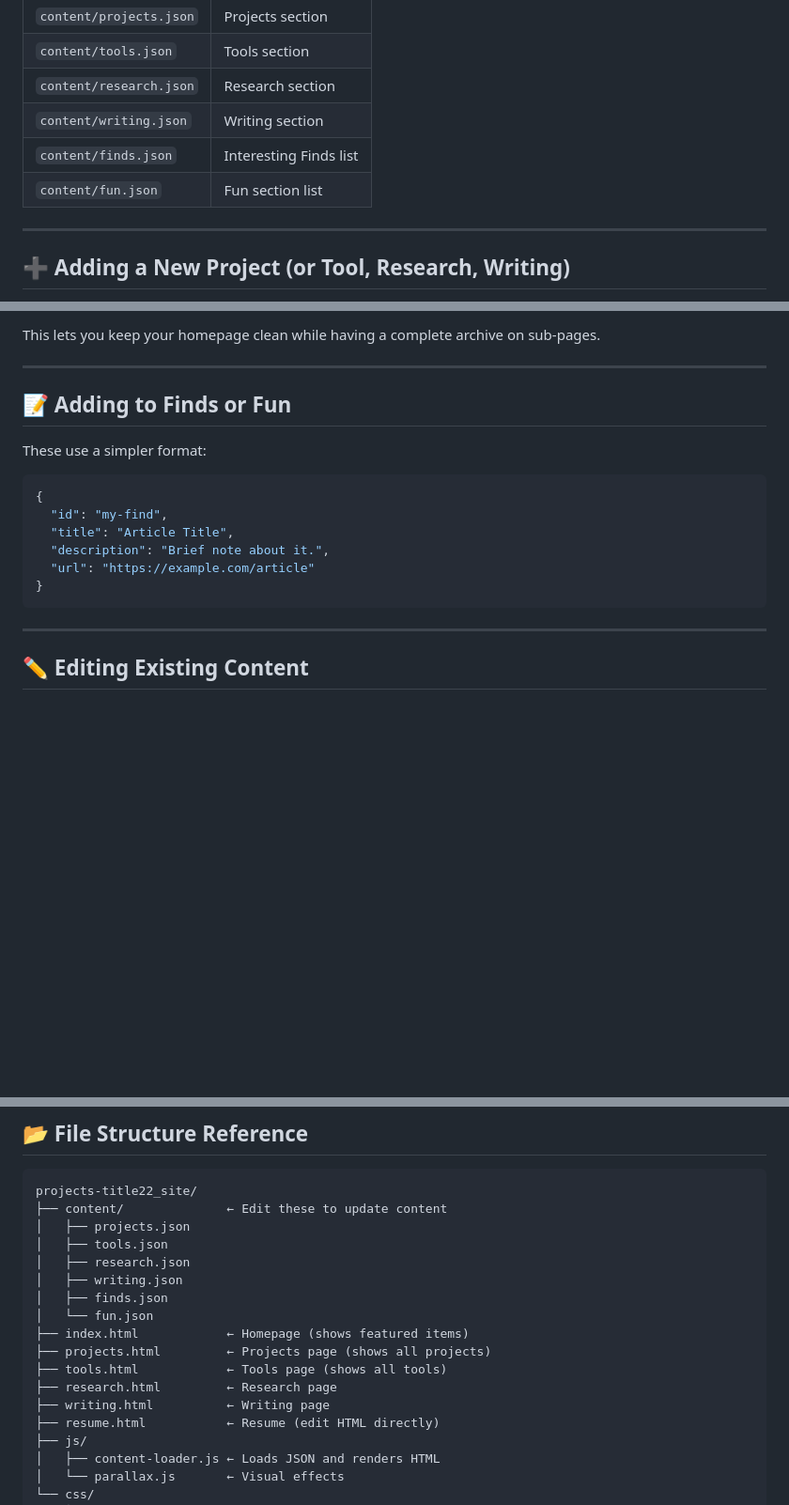
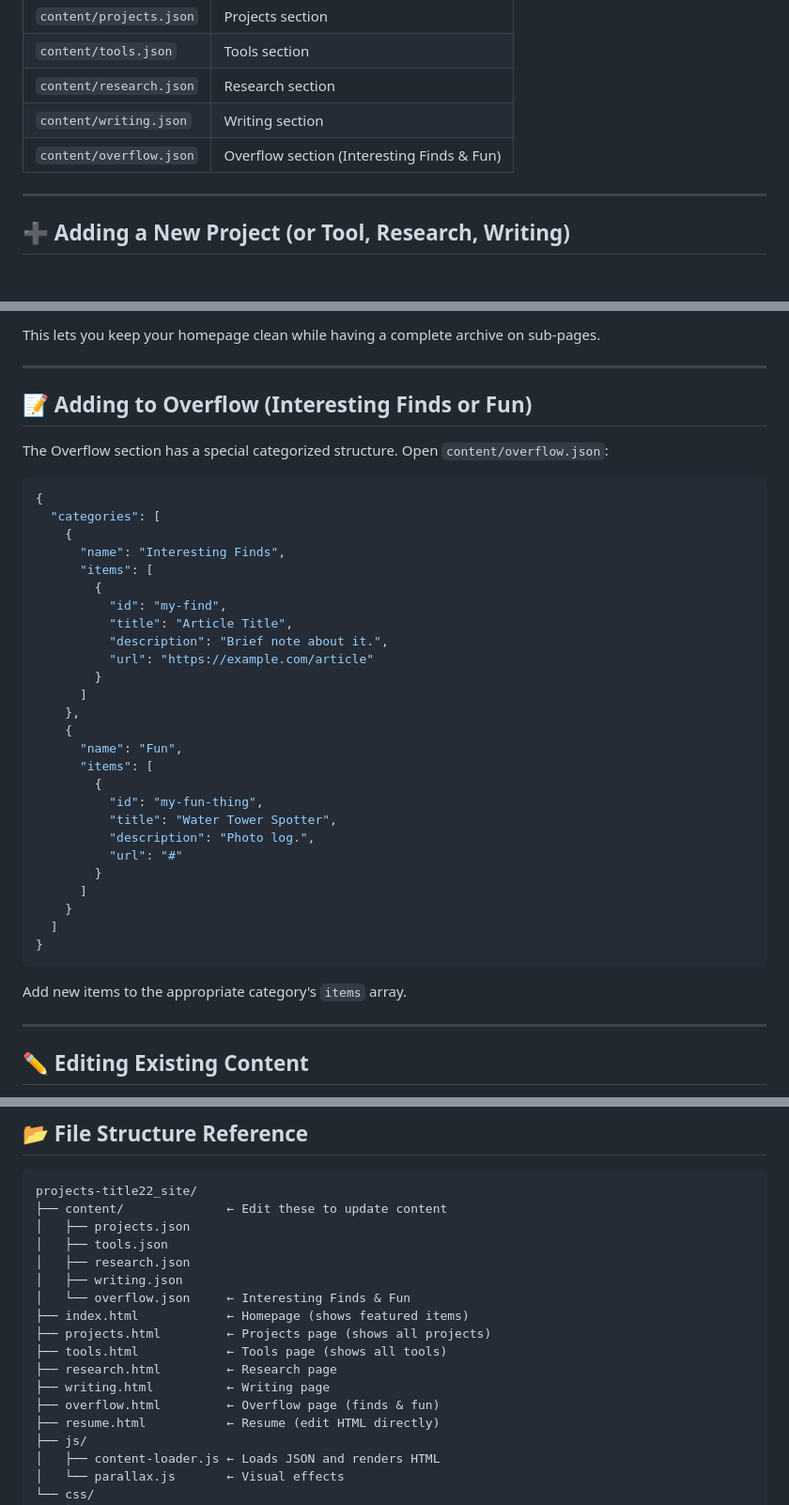
Before and after one commit to boxwrench/projects-title22_site, a Markdown page: MAINTENANCE.md, 3 parts joined by grey strips. Shown at 94% size. Rendered like a GitHub page; blank space fills up the shorter version.

Commit message:
Update documentation for Overflow section

````diff
--- a/MAINTENANCE.md
+++ b/MAINTENANCE.md
@@ -14,8 +14,7 @@ All your content lives in the `content/` folder as JSON files:
 | `content/tools.json` | Tools section |
 | `content/research.json` | Research section |
 | `content/writing.json` | Writing section |
-| `content/finds.json` | Interesting Finds list |
-| `content/fun.json` | Fun section list |
+| `content/overflow.json` | Overflow section (Interesting Finds & Fun) |
 
 ---
 
@@ -61,18 +60,40 @@ This lets you keep your homepage clean while having a complete archive on sub-pa
 
 ---
 
-## 📝 Adding to Finds or Fun
+## 📝 Adding to Overflow (Interesting Finds or Fun)
 
-These use a simpler format:
+The Overflow section has a special categorized structure. Open `content/overflow.json`:
 
 ```json
 {
-  "id": "my-find",
-  "title": "Article Title",
-  "description": "Brief note about it.",
-  "url": "https://example.com/article"
+  "categories": [
+    {
+      "name": "Interesting Finds",
+      "items": [
+        {
+          "id": "my-find",
+          "title": "Article Title",
+          "description": "Brief note about it.",
+          "url": "https://example.com/article"
+        }
+      ]
+    },
+    {
+      "name": "Fun",
+      "items": [
+        {
+          "id": "my-fun-thing",
+          "title": "Water Tower Spotter",
+          "description": "Photo log.",
+          "url": "#"
+        }
+      ]
+    }
+  ]
 }
 ```
+
+Add new items to the appropriate category's `items` array.
 
 ---
 
@@ -148,13 +169,13 @@ projects-title22_site/
 │   ├── tools.json
 │   ├── research.json
 │   ├── writing.json
-│   ├── finds.json
-│   └── fun.json
+│   └── overflow.json     ← Interesting Finds & Fun
 ├── index.html            ← Homepage (shows featured items)
 ├── projects.html         ← Projects page (shows all projects)
 ├── tools.html            ← Tools page (shows all tools)
 ├── research.html         ← Research page
 ├── writing.html          ← Writing page
+├── overflow.html         ← Overflow page (finds & fun)
 ├── resume.html           ← Resume (edit HTML directly)
 ├── js/
 │   ├── content-loader.js ← Loads JSON and renders HTML
````
